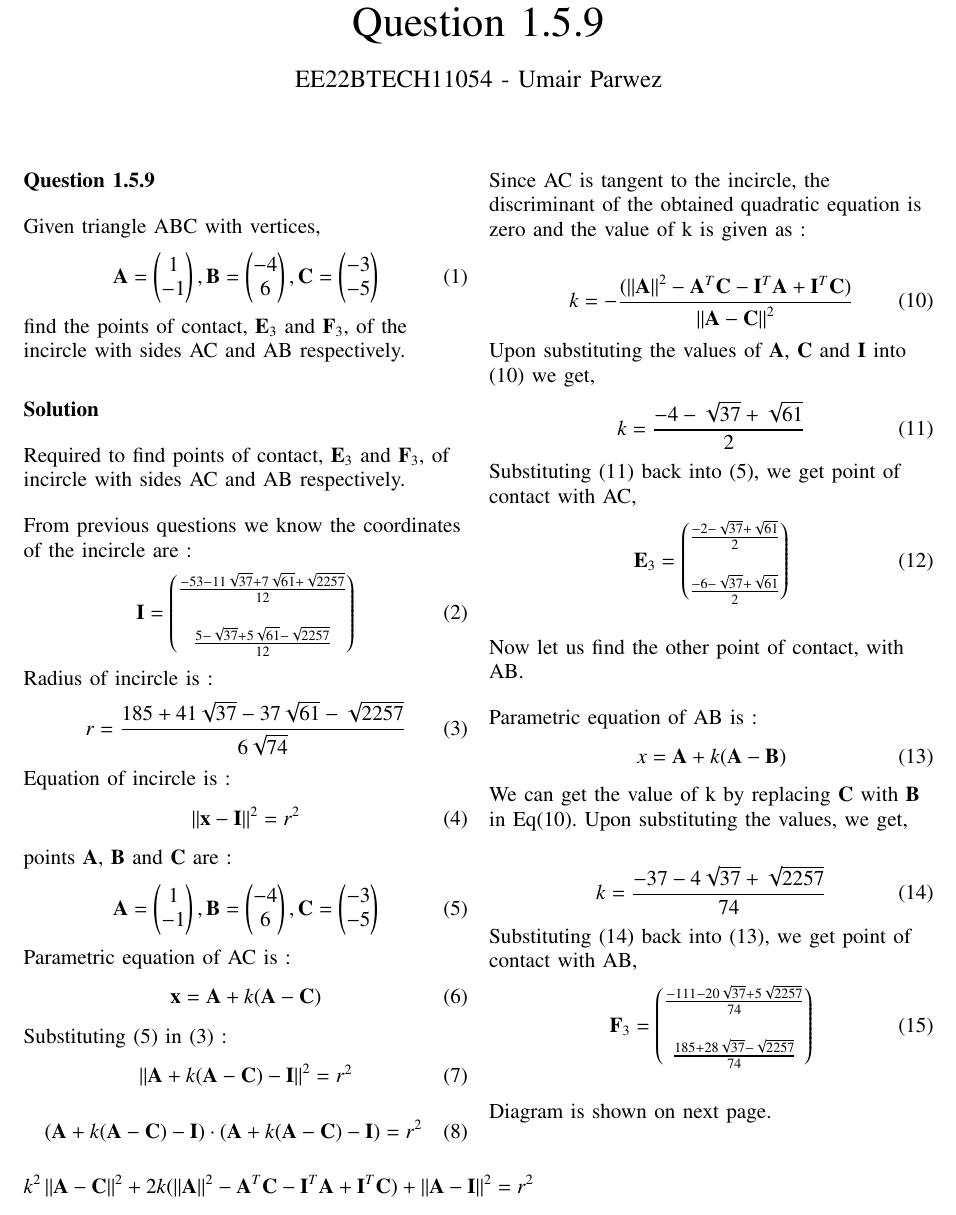
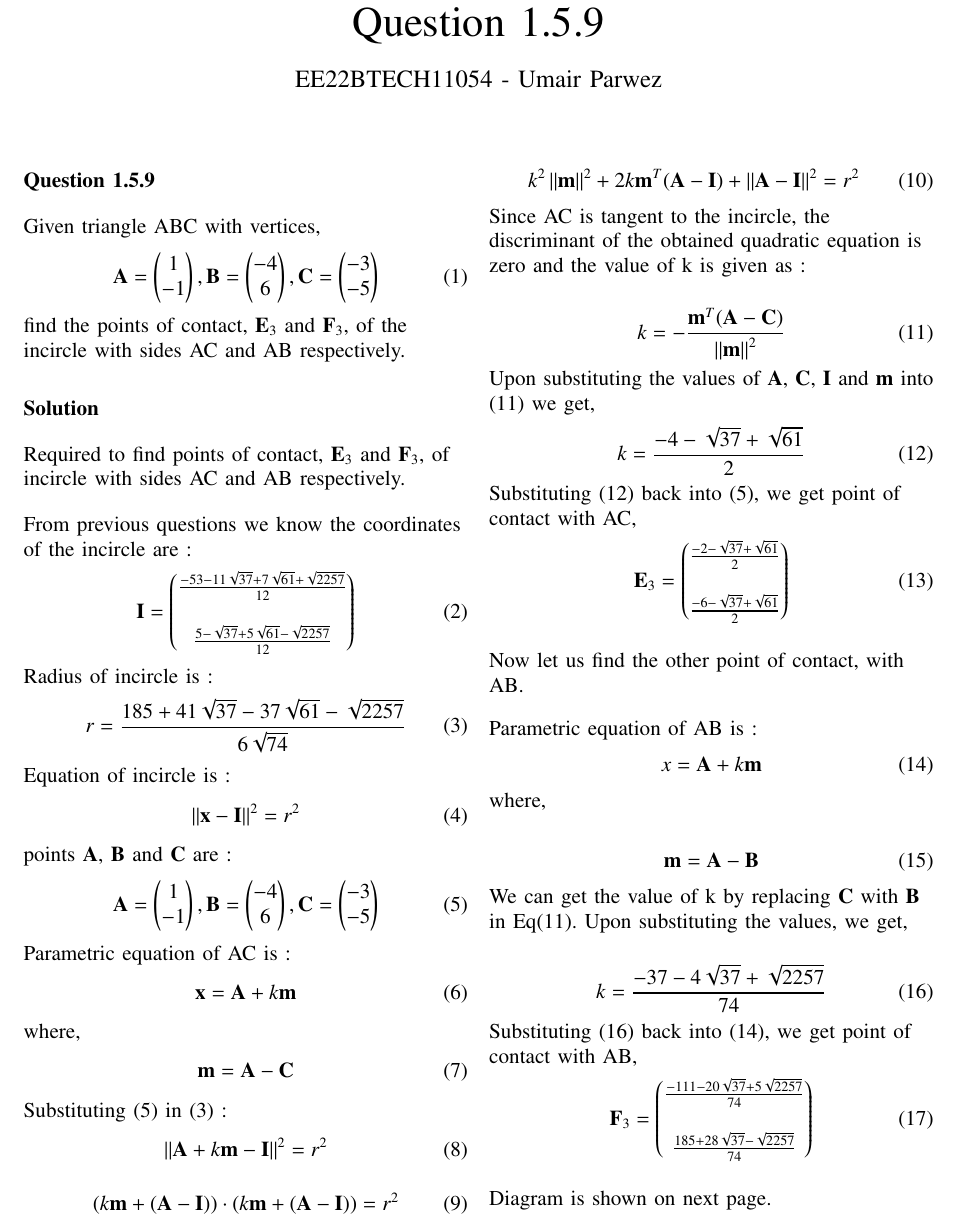
Before and after one commit to frenchllama/EE23010, a LaTeX paper (main.tex): part of page 1 of 2, cut so that both start at the same text. Compiled offline with pdfLaTeX.

Commit message:
tenth commit i think

```diff
--- a/main.tex
+++ b/main.tex
@@ -167,32 +167,37 @@
 
 	Parametric equation of AC is :
 	\begin{align}
-		\vec{x} = \vec{A} + k(\vec{A}-\vec{C})
+		\vec{x} = \vec{A} + k\vec{m}
 	\end{align}\\
+
+	where,
+	\begin{align}
+		\vec{m} = \vec{A} - \vec{C}
+	\end{align}
 
 	Substituting (5) in (3) :
 	\begin{align}
-		{\norm{ \vec{A}+k(\vec{A}-\vec{C})-\vec{I} }}^2 = {r}^2
+		{\norm{ \vec{A}+k\vec{m}-\vec{I} }}^2 = {r}^2
 	\end{align}
 	\begin{align}
-		(\vec{A}+k(\vec{A}-\vec{C})-\vec{I})\cdot(\vec{A}+k(\vec{A}-\vec{C})-\vec{I}) = {r}^2
+		(k\vec{m} + (\vec{A} - \vec{I}))\cdot(k\vec{m} + (\vec{A} - \vec{I})) = {r}^2
 	\end{align}
 	\begin{align}
-		k^2 \norm{\vec{A}-\vec{C}}^2 + 2k(\norm{\vec{A}}^2 - {\vec{A}}^T \vec{C} - {\vec{I}}^T \vec{A} + {\vec{I}}^T \vec{C}) + \norm{\vec{A}-\vec{I}}^2 = {r}^2
+		k^2 \norm{\vec{m}}^2 + 2k\vec{m}^T (\vec{A}-\vec{I}) + \norm{\vec{A}-\vec{I}}^2 = {r}^2
 	\end{align}
 
 	Since AC is tangent to the incircle, the discriminant of the obtained quadratic equation is zero and the value of k is given as :
 
 	\begin{align}
-		k = -\frac{(\norm{\vec{A}}^2 - {\vec{A}}^T \vec{C} - {\vec{I}}^T \vec{A} + {\vec{I}}^T \vec{C})}{\norm{\vec{A}-\vec{C}}^2}
+		k = -\frac{\vec{m}^T(\vec{A} - \vec{C})}{\norm{\vec{m}}^2}
 	\end{align}\\
 
-	Upon substituting the values of $\vec{A}$, $\vec{C}$ and $\vec{I}$ into (10) we get,
+	Upon substituting the values of $\vec{A}$, $\vec{C}$, $\vec{I}$ and $\vec{m}$ into (11) we get,
 	\begin{align}
 		k = \frac{-4-\sqrt{37}+\sqrt{61}}{2}
 	\end{align}\\
 
-	Substituting (11) back into (5), we get point of contact with AC,
+	Substituting (12) back into (5), we get point of contact with AC,
 	\begin{align}
 		\vec{E}_3 = \myvec{
 			\frac{-2-\sqrt{37}+\sqrt{61}}{2}\\ \\
@@ -205,16 +210,22 @@
 	\bigskip
 	Parametric equation of AB is :
 	\begin{align}
-		x = \vec{A} + k(\vec{A}-\vec{B})
+		x = \vec{A} + k\vec{m}
 	\end{align}\\
 
-	We can get the value of k by replacing $\vec{C}$ with $\vec{B}$ in Eq(10). Upon substituting the values, we get,
+	where,
+
+	\begin{align}
+		\vec{m} = \vec{A} - \vec{B}
+	\end{align}
+
+	We can get the value of k by replacing $\vec{C}$ with $\vec{B}$ in Eq(11). Upon substituting the values, we get,
 
 	\begin{align}
 		k = \frac{-37-4\sqrt{37}+\sqrt{2257}}{74}
 	\end{align}\\
 
-	Substituting (14) back into (13), we get point of contact with AB,
+	Substituting (16) back into (14), we get point of contact with AB,
 	\begin{align}
 		\vec{F}_3 = \myvec{
 			\frac{-111-20\sqrt{37}+5\sqrt{2257}}{74}\\ \\
```
Also changed, not shown: main.pdf, 1 other file.
